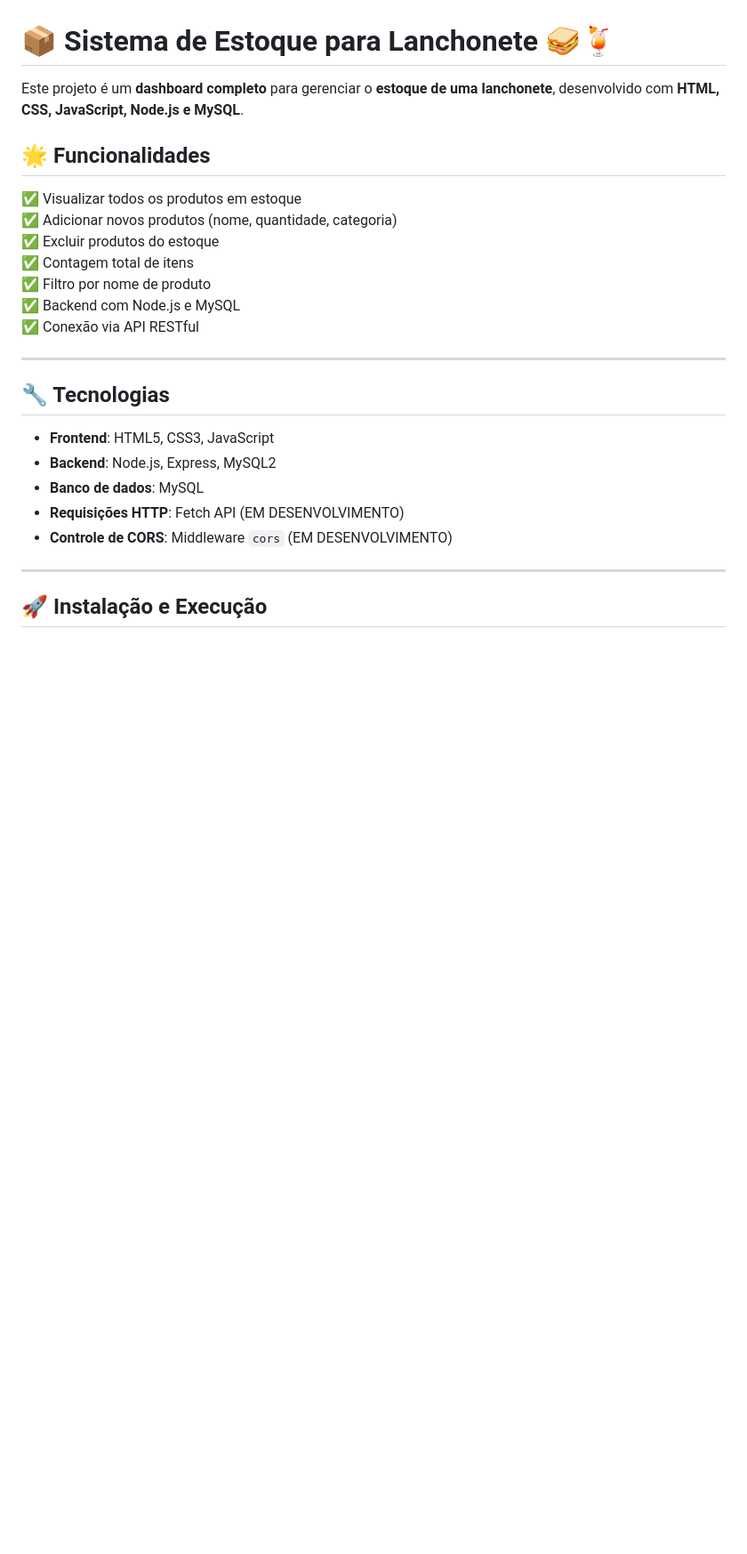
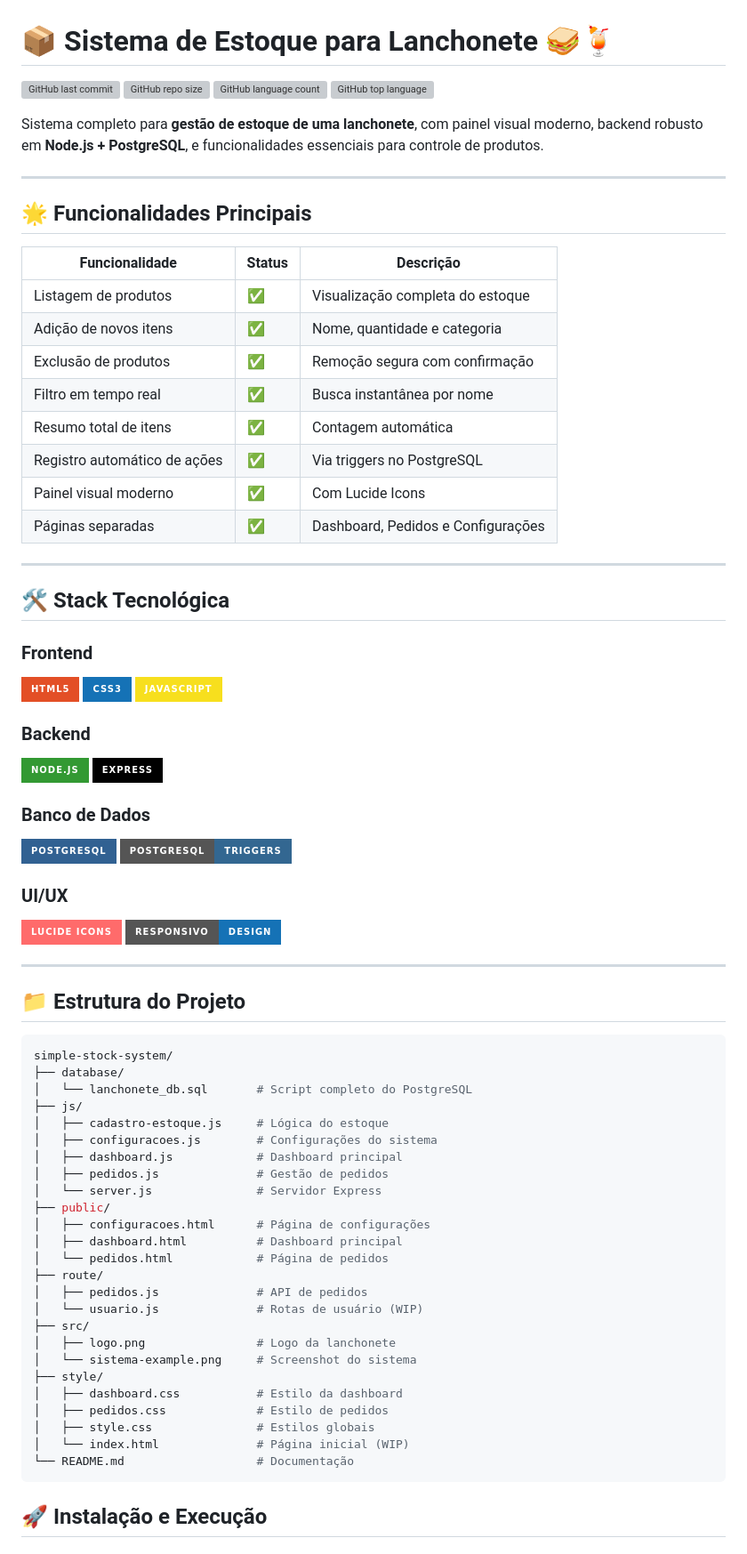
Before and after one commit to YanFellippe/simple-stock-system, a Markdown page: README.md, the part around the change printed below. Shown: that part at 89% size. Rendered like a GitHub page; badges without logos; blank space fills up the shorter version; grey boxes are pictures that could not be loaded.

Commit message:
atualizações de design e conexao com banco

````diff
--- a/README.md
+++ b/README.md
@@ -1,26 +1,79 @@
 # 📦 Sistema de Estoque para Lanchonete 🥪🍹
 
-Este projeto é um **dashboard completo** para gerenciar o **estoque de uma lanchonete**, desenvolvido com **HTML, CSS, JavaScript, Node.js e MySQL**.
+![GitHub last commit](https://img.shields.io/github/last-commit/YanFellippe/simple-stock-system?style=flat-square)
+![GitHub repo size](https://img.shields.io/github/repo-size/YanFellippe/simple-stock-system?style=flat-square)
+![GitHub language count](https://img.shields.io/github/languages/count/YanFellippe/simple-stock-system?style=flat-square)
+![GitHub top language](https://img.shields.io/github/languages/top/YanFellippe/simple-stock-system?style=flat-square)
 
-## 🌟 Funcionalidades
-✅ Visualizar todos os produtos em estoque
-✅ Adicionar novos produtos (nome, quantidade, categoria)
-✅ Excluir produtos do estoque
-✅ Contagem total de itens
-✅ Filtro por nome de produto
-✅ Backend com Node.js e MySQL
-✅ Conexão via API RESTful
+Sistema completo para **gestão de estoque de uma lanchonete**, com painel visual moderno, backend robusto em **Node.js + PostgreSQL**, e funcionalidades essenciais para controle de produtos.
 
 ---
 
-## 🔧 Tecnologias
-- **Frontend**: HTML5, CSS3, JavaScript
-- **Backend**: Node.js, Express, MySQL2
-- **Banco de dados**: MySQL
-- **Requisições HTTP**: Fetch API (EM DESENVOLVIMENTO)
-- **Controle de CORS**: Middleware `cors` (EM DESENVOLVIMENTO)
+## 🌟 Funcionalidades Principais
+
+| Funcionalidade               | Status | Descrição                                  |
+|------------------------------|--------|--------------------------------------------|
+| Listagem de produtos          | ✅     | Visualização completa do estoque           |
+| Adição de novos itens         | ✅     | Nome, quantidade e categoria               |
+| Exclusão de produtos          | ✅     | Remoção segura com confirmação             |
+| Filtro em tempo real          | ✅     | Busca instantânea por nome                 |
+| Resumo total de itens         | ✅     | Contagem automática                        |
+| Registro automático de ações  | ✅     | Via triggers no PostgreSQL                 |
+| Painel visual moderno         | ✅     | Com Lucide Icons                           |
+| Páginas separadas             | ✅     | Dashboard, Pedidos e Configurações         |
 
 ---
+
+## 🛠️ Stack Tecnológica
+
+### Frontend
+![HTML5](https://img.shields.io/badge/HTML5-E34F26?style=for-the-badge&logo=html5&logoColor=white)
+![CSS3](https://img.shields.io/badge/CSS3-1572B6?style=for-the-badge&logo=css3&logoColor=white)
+![JavaScript](https://img.shields.io/badge/JavaScript-F7DF1E?style=for-the-badge&logo=javascript&logoColor=black)
+
+### Backend
+![Node.js](https://img.shields.io/badge/Node.js-339933?style=for-the-badge&logo=nodedotjs&logoColor=white)
+![Express](https://img.shields.io/badge/Express-000000?style=for-the-badge&logo=express&logoColor=white)
+
+### Banco de Dados
+![PostgreSQL](https://img.shields.io/badge/PostgreSQL-316192?style=for-the-badge&logo=postgresql&logoColor=white)
+![Triggers](https://img.shields.io/badge/PostgreSQL-Triggers-336791?style=for-the-badge&logo=postgresql&logoColor=white)
+
+### UI/UX
+![Lucide Icons](https://img.shields.io/badge/Lucide_Icons-FF6B6B?style=for-the-badge&logo=react&logoColor=white)
+![Responsivo](https://img.shields.io/badge/Responsivo-Design-1572B6?style=for-the-badge&logo=css3&logoColor=white)
+
+---
+
+## 📁 Estrutura do Projeto
+
+```bash
+simple-stock-system/
+├── database/
+│   └── lanchonete_db.sql       # Script completo do PostgreSQL
+├── js/
+│   ├── cadastro-estoque.js     # Lógica do estoque
+│   ├── configuracoes.js        # Configurações do sistema
+│   ├── dashboard.js            # Dashboard principal
+│   ├── pedidos.js              # Gestão de pedidos
+│   └── server.js               # Servidor Express
+├── public/
+│   ├── configuracoes.html      # Página de configurações
+│   ├── dashboard.html          # Dashboard principal
+│   └── pedidos.html            # Página de pedidos
+├── route/
+│   ├── pedidos.js              # API de pedidos
+│   └── usuario.js              # Rotas de usuário (WIP)
+├── src/
+│   ├── logo.png                # Logo da lanchonete
+│   └── sistema-example.png     # Screenshot do sistema
+├── style/
+│   ├── dashboard.css           # Estilo da dashboard
+│   ├── pedidos.css             # Estilo de pedidos
+│   ├── style.css               # Estilos globais
+│   └── index.html              # Página inicial (WIP)
+└── README.md                   # Documentação
+```
 
 ## 🚀 Instalação e Execução
 
````
Also changed, not shown: other parts of README.md (+49 -14 lines), src/sistema-example.png (added), 9 other files.
